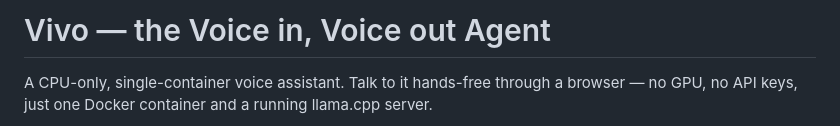
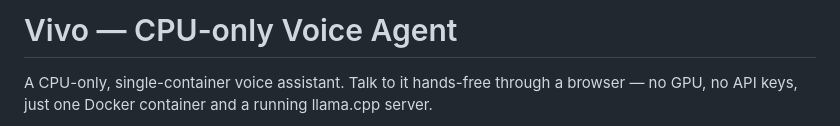
Before and after one commit to RobWasley/vivo-agent, a Markdown page: README.md, the part around the change. Rendered like a GitHub page.

Commit message:
update README header

```diff
--- a/README.md
+++ b/README.md
@@ -1,4 +1,4 @@
-# Vivo — the Voice in, Voice out Agent
+# Vivo — CPU-only Voice Agent
 
 A CPU-only, single-container voice assistant. Talk to it hands-free through a browser — no GPU, no API keys, just one Docker container and a running llama.cpp server.
 
```
